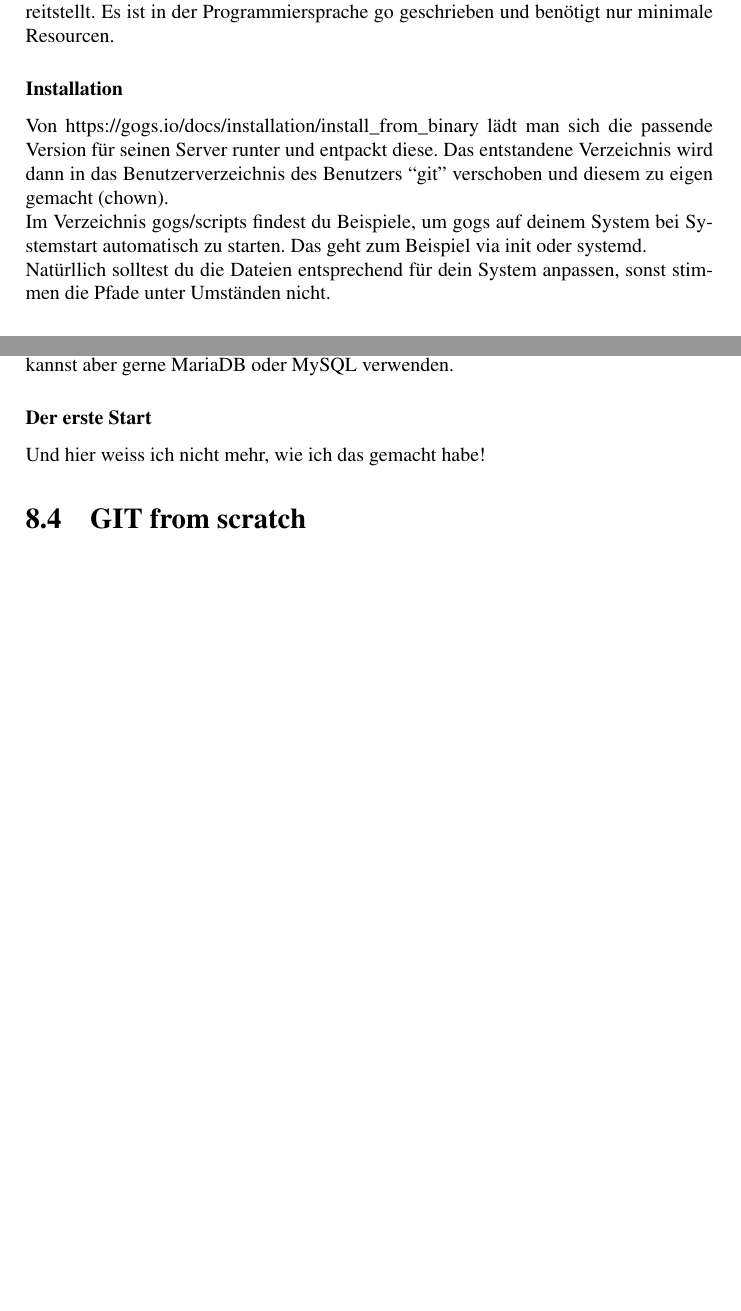
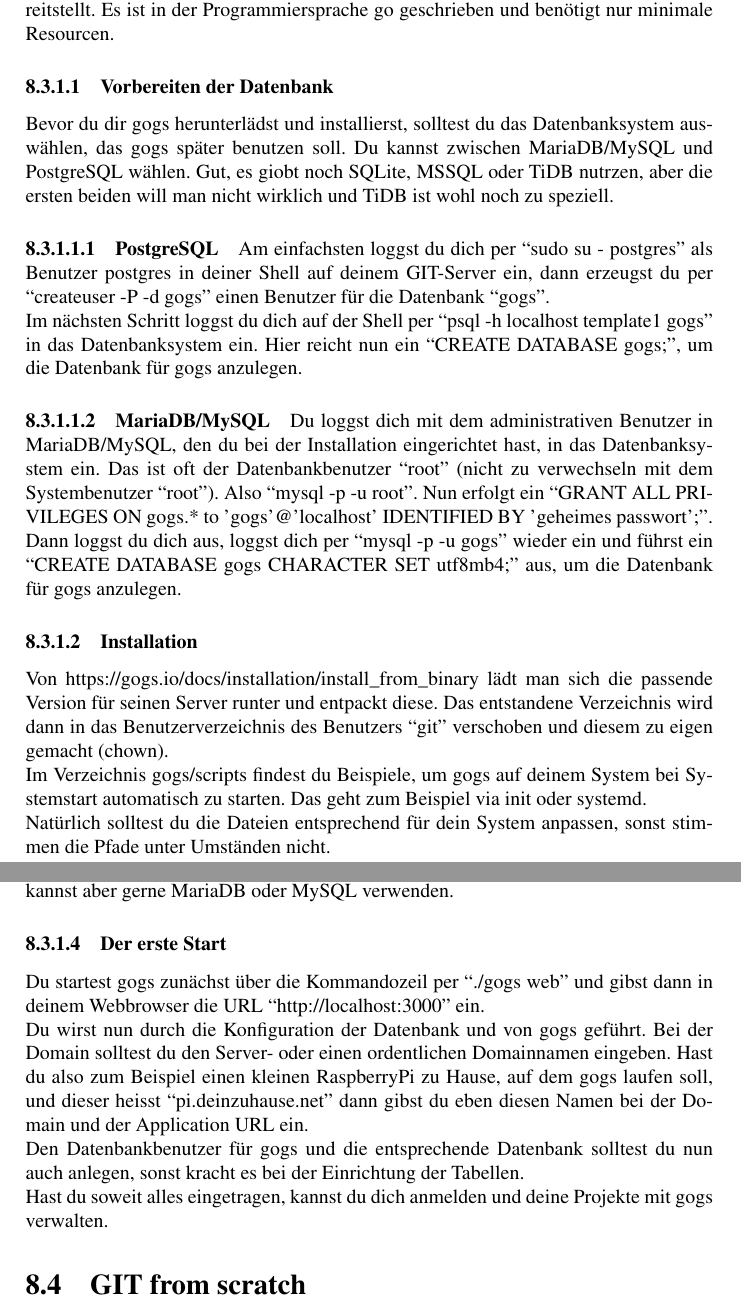
Before and after one commit to hauke68/Git-Einfuehrung, a LaTeX document (Git.tex): two parts of pages 15 and 16 of 24 before the commit and two parts of pages 15 and 17 of 25 after it, joined at a grey line, cut so that both start at the same text, the shorter picture padded with empty space. Compiled offline with pdfLaTeX; the source files are stored in an older character set and shown here as Unicode.

Commit message:
Added information about databases

```diff
--- a/Git.tex
+++ b/Git.tex
@@ -14,6 +14,9 @@
 
 \usepackage{times}                      % Times-Schriftart (pdf)
 \usepackage{calc}
+
+\setcounter{secnumdepth}{4}
+\setcounter{tocdepth}{4}
 
 \begin{document}
 
@@ -396,13 +399,36 @@ alles so d"urfen.
 Gogs ist ein kleines, aber feines Projekt, das ein Webfrontend f"ur einen git-Server bereitstellt.
 Es ist in der Programmiersprache go geschrieben und ben"otigt nur minimale Resourcen.
 
+\subsubsection{Vorbereiten der Datenbank}
+Bevor du dir gogs herunterl"adst und installierst, solltest du das Datenbanksystem
+ausw"ahlen, das gogs sp"ater benutzen soll. Du kannst zwischen MariaDB/MySQL und PostgreSQL
+w"ahlen. Gut, es giobt noch SQLite, MSSQL oder TiDB nutrzen, aber die ersten beiden will man
+nicht wirklich und TiDB ist wohl noch zu speziell.
+
+\paragraph{PostgreSQL}
+Am einfachsten loggst du dich per ``sudo su - postgres'' als Benutzer postgres in deiner
+Shell auf deinem GIT-Server ein, dann erzeugst du per ``createuser -P -d gogs'' einen Benutzer
+f"ur die Datenbank ``gogs''.\\
+Im n"achsten Schritt loggst du dich auf der Shell per ``psql -h localhost template1 gogs''
+in das Datenbanksystem ein. Hier reicht nun ein ``CREATE DATABASE gogs;'', um die Datenbank
+f"ur gogs anzulegen.
+
+\paragraph{MariaDB/MySQL}
+Du loggst dich mit dem administrativen Benutzer in MariaDB/MySQL, den du bei der Installation
+eingerichtet hast, in das Datenbanksystem ein. Das ist oft der Datenbankbenutzer ``root''
+(nicht zu verwechseln mit dem Systembenutzer ``root''). Also ``mysql -p -u root''. Nun
+erfolgt ein ``GRANT ALL PRIVILEGES ON gogs.* to 'gogs'@'localhost' IDENTIFIED BY
+'geheimes passwort';''. Dann loggst du dich aus, loggst dich per ``mysql -p -u gogs''
+wieder ein und f"uhrst ein ``CREATE DATABASE gogs CHARACTER SET utf8mb4;'' aus,
+um die Datenbank f"ur gogs anzulegen.
+
 \subsubsection{Installation}
 Von https://gogs.io/docs/installation/install\_from\_binary l"adt man sich die passende Version
 f"ur seinen Server runter und entpackt diese. Das entstandene Verzeichnis wird dann in das
 Benutzerverzeichnis des Benutzers ``git'' verschoben und diesem zu eigen gemacht (chown).\\
 Im Verzeichnis gogs/scripts findest du Beispiele, um gogs auf deinem System bei Systemstart
 automatisch zu starten. Das geht zum Beispiel via init oder systemd.\\
-Nat"urllich solltest du die Dateien entsprechend f"ur dein System anpassen, sonst stimmen
+Nat"urlich solltest du die Dateien entsprechend f"ur dein System anpassen, sonst stimmen
 die Pfade unter Umst"anden nicht.
 
 \subsubsection{Konfiguration}
@@ -466,7 +493,17 @@ kannst aber gerne MariaDB oder MySQL verwenden.
 
 \subsubsection{Der erste Start}
 
-Und hier weiss ich nicht mehr, wie ich das gemacht habe!
+Du startest gogs zun"achst "uber die Kommandozeil per ``./gogs web'' und gibst dann in
+deinem Webbrowser die URL ``http://localhost:3000'' ein.\\
+Du wirst nun durch die Konfiguration der Datenbank und von gogs gef"uhrt. Bei der Domain
+solltest du den Server- oder einen ordentlichen Domainnamen eingeben. Hast du also zum
+Beispiel einen kleinen RaspberryPi zu Hause, auf dem gogs laufen soll, und dieser heisst
+``pi.deinzuhause.net'' dann gibst du eben diesen Namen bei der Domain und der Application
+URL ein.\\
+Den Datenbankbenutzer f"ur gogs und die entsprechende Datenbank solltest du nun auch
+anlegen, sonst kracht es bei der Einrichtung der Tabellen.\\
+Hast du soweit alles eingetragen, kannst du dich anmelden und deine Projekte mit gogs
+verwalten.
 
 \section{GIT from scratch}
 Ich habe keine bessere "Uberschrift gefunden, aber wenn du keine Lust auf GitHub oder gogs oder
```
Also changed, not shown: Git.tex (3 more changed lines).
